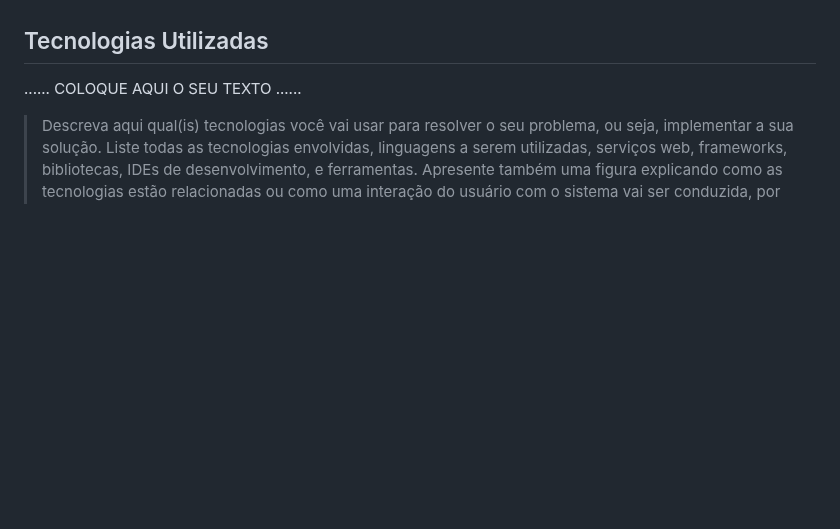
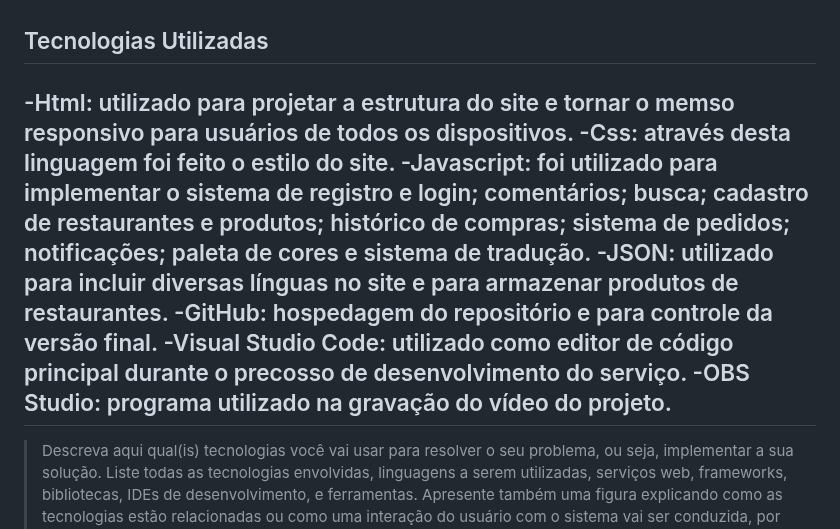
Before and after one commit to ICEI-PUC-Minas-PMGCC-TI/FeedMe, a Markdown page: docs/relatorio/Relatorio Tecnico - TEMPLATE.md, the part around the change. Rendered like a GitHub page; blank space fills up the shorter version.

```diff
--- a/docs/relatorio/Relatorio Tecnico - TEMPLATE.md
+++ b/docs/relatorio/Relatorio Tecnico - TEMPLATE.md
@@ -348,7 +348,14 @@ O projeto está restrito pelos itens apresentados na tabela a seguir.
 
 ## Tecnologias Utilizadas
 
-......  COLOQUE AQUI O SEU TEXTO ......
+-Html: utilizado para projetar a estrutura do site e tornar o memso responsivo para usuários de todos os dispositivos.
+-Css: através desta linguagem foi feito o estilo do site.
+-Javascript: foi utilizado para implementar o sistema de registro e login;  comentários; busca; cadastro de restaurantes e produtos; histórico de compras; sistema de pedidos; notificações; paleta de cores e sistema de tradução.
+-JSON: utilizado para incluir diversas línguas no site e para armazenar produtos de restaurantes.
+-GitHub: hospedagem do repositório e para controle da versão final.
+-Visual Studio Code: utilizado como editor de código principal durante o precosso de desenvolvimento do serviço.
+-OBS Studio: programa utilizado na gravação do vídeo do projeto.
+-
 
 > Descreva aqui qual(is) tecnologias você vai usar para resolver o seu
 > problema, ou seja, implementar a sua solução. Liste todas as
```
